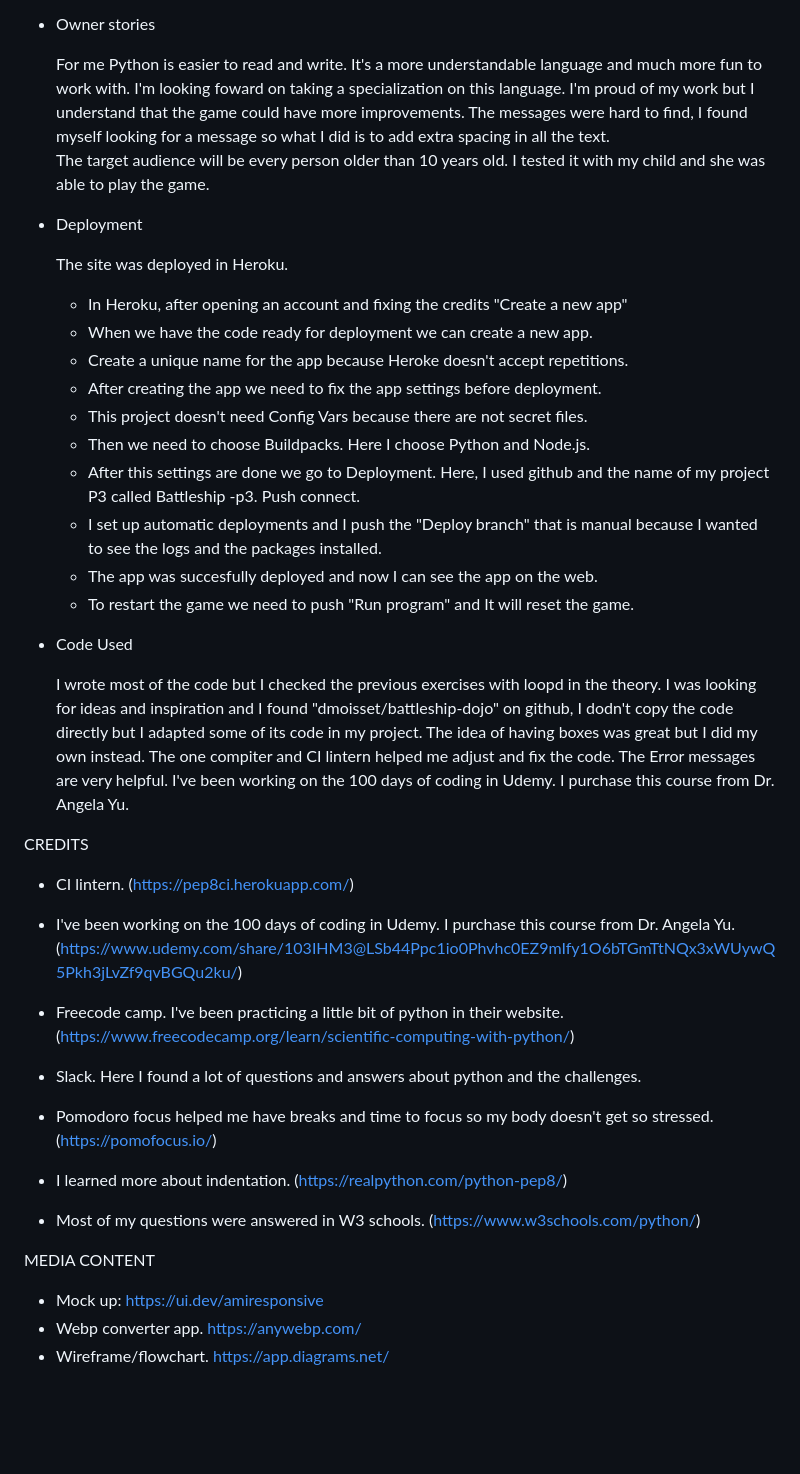
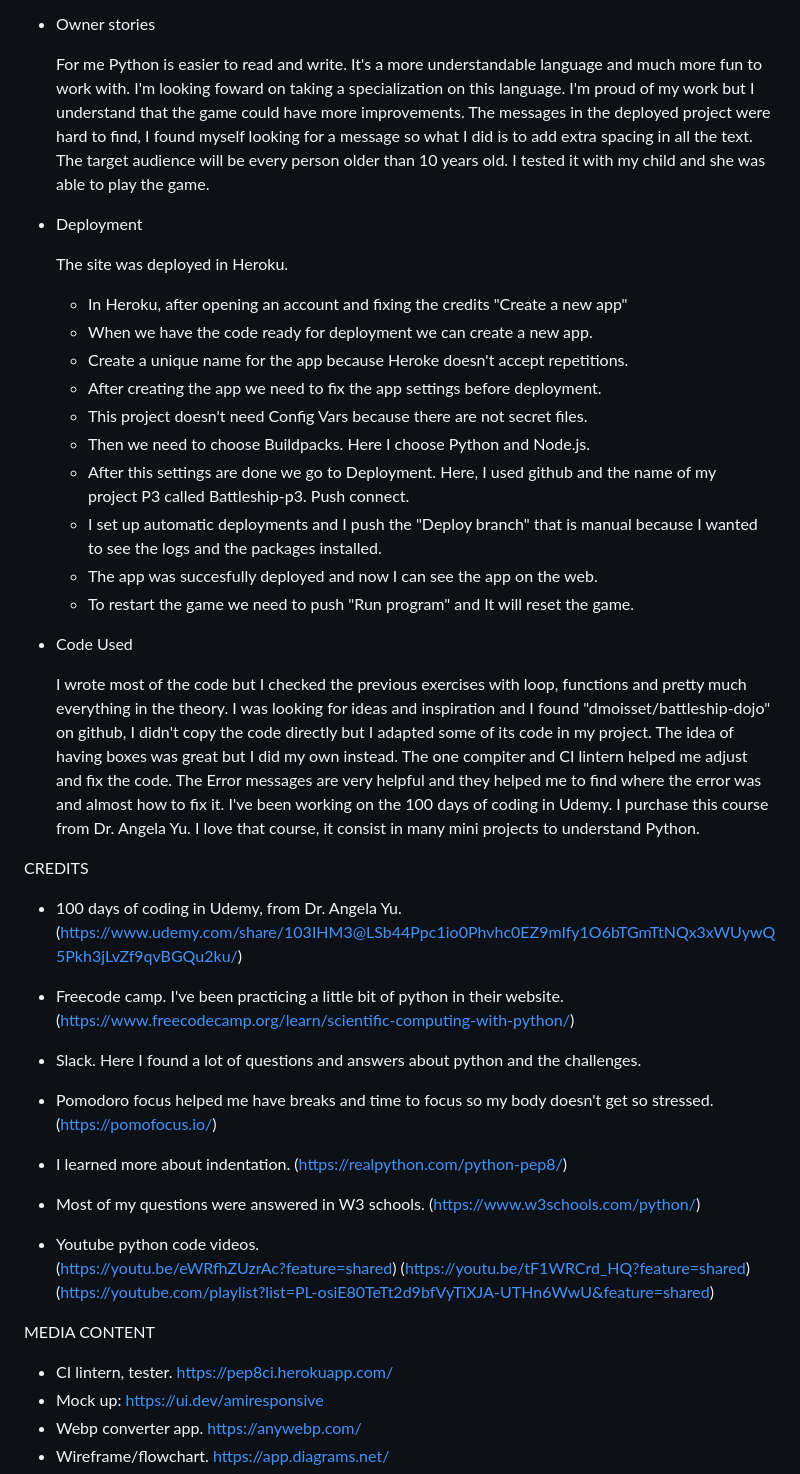
Before and after one commit to Quetzaly88/Battleship_P3-python, a Markdown page: README.md, the part around one of its changes. Rendered like a GitHub page; blank space fills up the shorter version.

Commit message:
Correct typing errors and add videos in credits README

```diff
--- a/README.md
+++ b/README.md
@@ -101,7 +113,7 @@ TECHNOLOGIES USED
 * Owner stories
 
     For me Python is easier to read and write. It's a more understandable language and much more fun to work with. I'm looking foward on taking a specialization on this language.
-    I'm proud of my work but I understand that the game could have more improvements. The messages  were hard to find, I found myself looking for a message so what I did is to add extra spacing in all the text.
+    I'm proud of my work but I understand that the game could have more improvements. The messages in the deployed project  were hard to find, I found myself looking for a message so what I did is to add extra spacing in all the text.
     The target audience will be every person older than 10 years old. I tested it with my child and she was able to play the game.
 
 * Deployment
@@ -114,9 +126,10 @@ TECHNOLOGIES USED
     - Create a unique name for the app because Heroke doesn't accept
       repetitions.
     - After creating the app we need to fix the app settings before deployment.
-    - This project doesn't need Config Vars because there are not secret    files.
+    - This project doesn't need Config Vars because there are not secret files.
     - Then we need to choose Buildpacks. Here I choose Python and Node.js.
-    - After this settings are done we go to Deployment. Here, I used github and the name of my project P3 called Battleship -p3. Push connect.
+    - After this settings are done we go to Deployment. Here, I used github and the name of my
+      project P3 called Battleship-p3. Push connect.
     - I set up automatic deployments and I push the "Deploy branch" that is manual because I wanted to see the logs and the packages installed.
     - The app was succesfully deployed and now I can see the app on the web.
     - To restart the game we need to push "Run program" and It will reset the game.
@@ -125,17 +138,15 @@ TECHNOLOGIES USED
 
 * Code Used
 
-    I wrote most of the code but I checked the previous exercises with loopd in the theory.
-    I was looking for ideas and inspiration and I found "dmoisset/battleship-dojo" on github, I dodn't copy the code directly but I adapted some of its code in my project. The idea of having boxes was great but I did my own instead.
-    The one compiter and CI lintern helped me adjust and fix the code. The Error messages are very helpful.
-    I've been working on the 100 days of coding in Udemy. I purchase this course from Dr. Angela Yu.
+    I wrote most of the code but I checked the previous exercises with loop, functions and pretty much everything in the theory.
+    I was looking for ideas and inspiration and I found "dmoisset/battleship-dojo" on github, I didn't copy the code directly but I adapted some of its code in my project. The idea of having boxes was great but I did my own instead.
+    The one compiter and CI lintern helped me adjust and fix the code. The Error messages are very helpful and they helped me to find where the error was and almost how to fix it.
+    I've been working on the 100 days of coding in Udemy. I purchase this course from Dr. Angela Yu. I love that course, it consist in many mini projects to understand Python.
 
 CREDITS
 
-- CI lintern.
-    (https://pep8ci.herokuapp.com/)
 
-- I've been working on the 100 days of coding in Udemy. I purchase this course from Dr. Angela Yu.
+- 100 days of coding in Udemy, from Dr. Angela Yu.
     (https://www.udemy.com/share/103IHM3@LSb44Ppc1io0Phvhc0EZ9mIfy1O6bTGmTtNQx3xWUywQ5Pkh3jLvZf9qvBGQu2ku/)
 
 - Freecode camp. I've been practicing a little bit of python in their website.
@@ -152,9 +163,14 @@ CREDITS
 - Most of my questions were answered in W3 schools.
     (https://www.w3schools.com/python/)
 
+- Youtube python code videos.
+    (https://youtu.be/eWRfhZUzrAc?feature=shared)
+    (https://youtu.be/tF1WRCrd_HQ?feature=shared)
+    (https://youtube.com/playlist?list=PL-osiE80TeTt2d9bfVyTiXJA-UTHn6WwU&feature=shared)
 
 MEDIA CONTENT
 
+- CI lintern, tester. https://pep8ci.herokuapp.com/
 - Mock up: https://ui.dev/amiresponsive
 - Webp converter app. https://anywebp.com/
 - Wireframe/flowchart. https://app.diagrams.net/
```
Also changed, not shown: other parts of README.md (+17 -5 lines).
